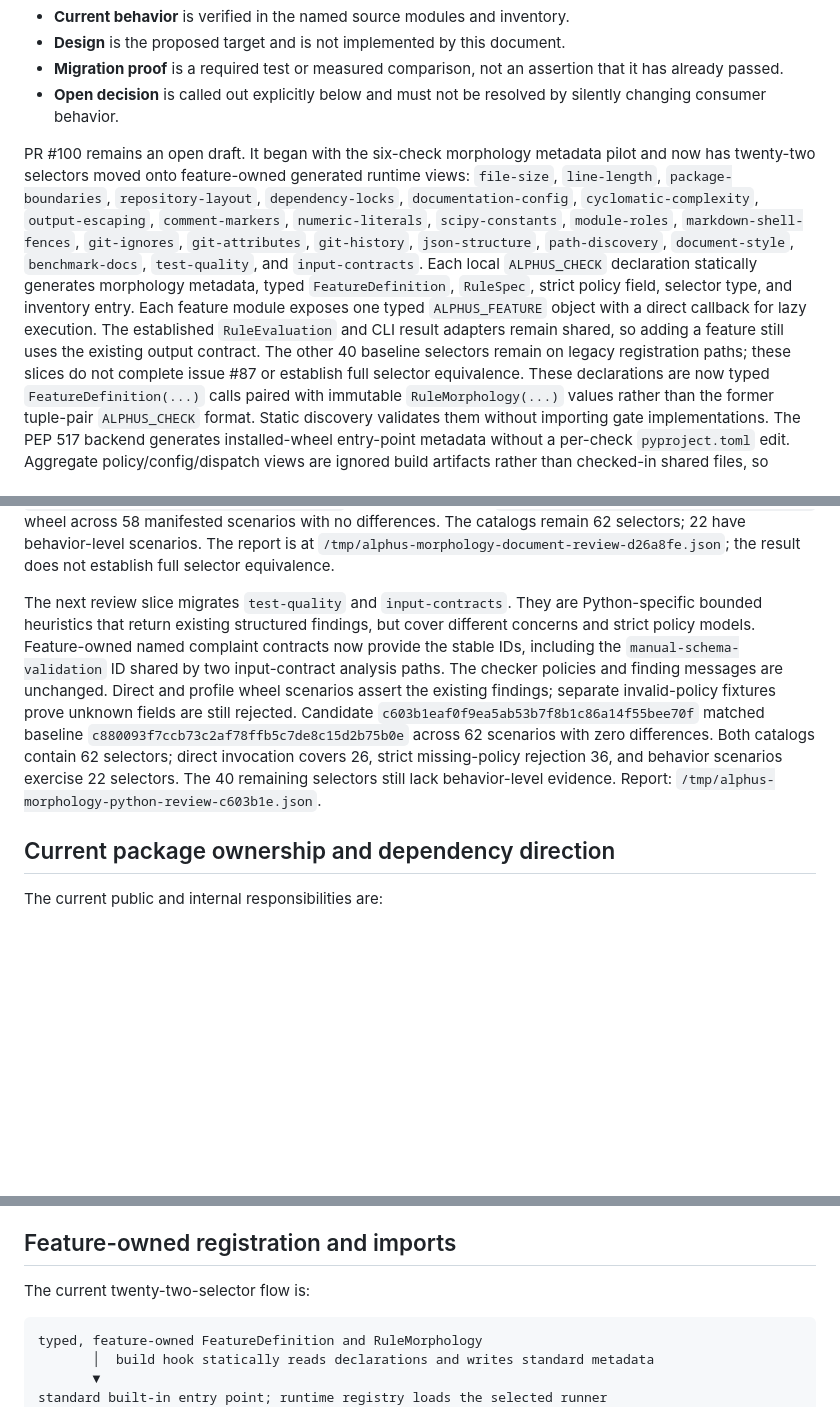
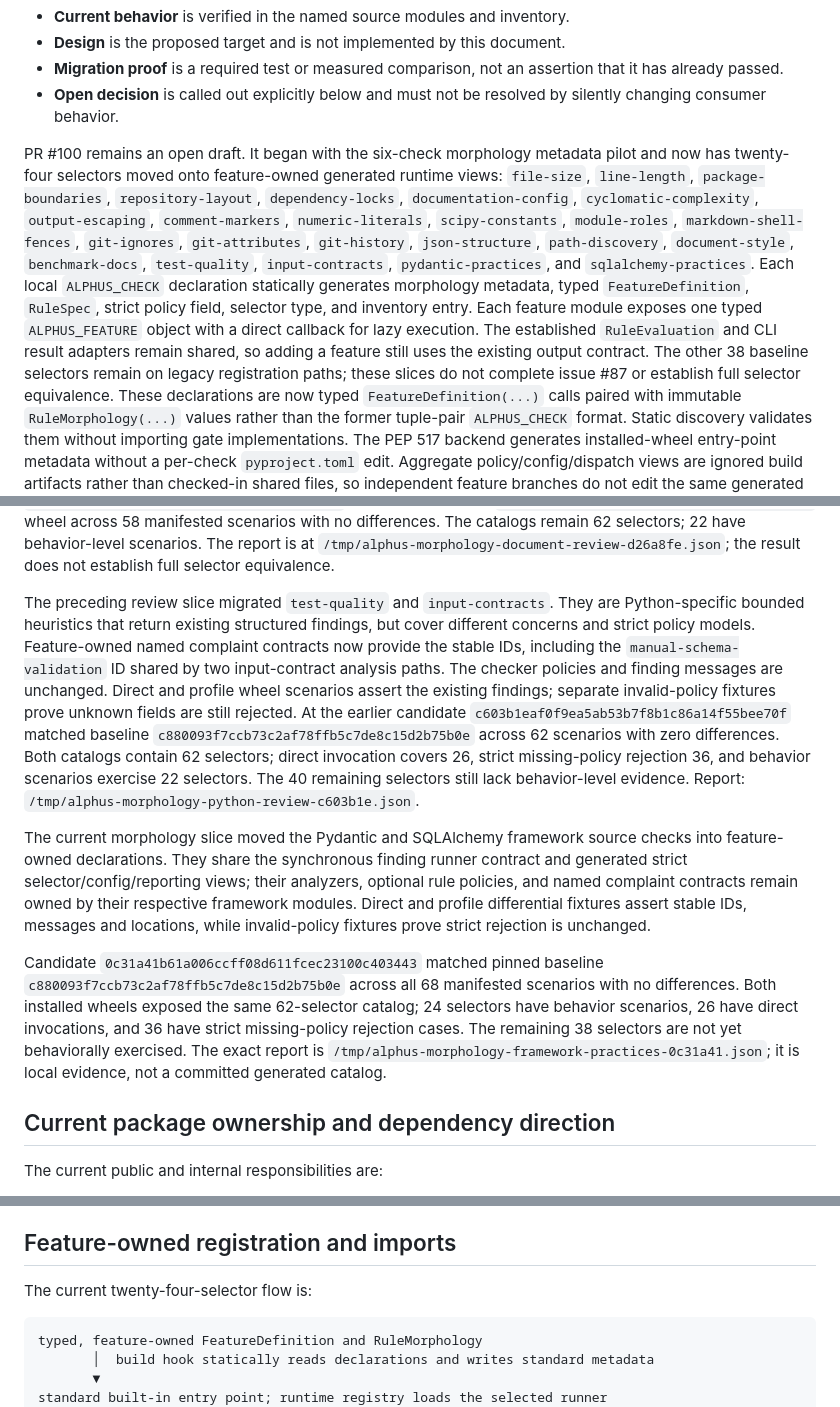
Before and after one commit to sheepfling/alphus, a Markdown page: docs/BUILTIN-CHECK-ARCHITECTURE.md, 3 parts joined by grey strips. GitHub-like rendering; blank space fills up the shorter version.

Commit message:
Document framework practice morphology migration

````diff
--- a/docs/BUILTIN-CHECK-ARCHITECTURE.md
+++ b/docs/BUILTIN-CHECK-ARCHITECTURE.md
@@ -79,20 +79,21 @@ This document distinguishes four kinds of statement:
   silently changing consumer behavior.
 
 PR #100 remains an open draft. It began with the six-check morphology
-metadata pilot and now has twenty-two selectors moved onto feature-owned
+metadata pilot and now has twenty-four selectors moved onto feature-owned
 generated runtime views:
 `file-size`, `line-length`, `package-boundaries`, `repository-layout`,
 `dependency-locks`, `documentation-config`, `cyclomatic-complexity`,
 `output-escaping`, `comment-markers`, `numeric-literals`, `scipy-constants`,
 `module-roles`, `markdown-shell-fences`, `git-ignores`, `git-attributes`,
 `git-history`, `json-structure`, `path-discovery`, `document-style`,
-`benchmark-docs`, `test-quality`, and `input-contracts`. Each local
+`benchmark-docs`, `test-quality`, `input-contracts`, `pydantic-practices`, and
+`sqlalchemy-practices`. Each local
 `ALPHUS_CHECK` declaration statically generates
 morphology metadata, typed `FeatureDefinition`, `RuleSpec`, strict policy
 field, selector type, and inventory entry. Each feature module exposes one
 typed `ALPHUS_FEATURE` object with a direct callback for lazy execution. The established
 `RuleEvaluation` and CLI result adapters remain shared, so adding a feature
-still uses the existing output contract. The other 40 baseline selectors
+still uses the existing output contract. The other 38 baseline selectors
 remain on legacy registration paths; these slices do not complete issue #87
 or establish full selector equivalence. These declarations are now
 typed `FeatureDefinition(...)` calls paired with immutable
@@ -138,20 +139,37 @@ behavior-level scenarios. The report is at
 `/tmp/alphus-morphology-document-review-d26a8fe.json`; the result does not
 establish full selector equivalence.
 
-The next review slice migrates `test-quality` and `input-contracts`. They
+The preceding review slice migrated `test-quality` and `input-contracts`. They
 are Python-specific bounded heuristics that return existing structured
 findings, but cover different concerns and strict policy models. Feature-owned
 named complaint contracts now provide the stable IDs, including the
 `manual-schema-validation` ID shared by two input-contract analysis paths.
 The checker policies and finding messages are unchanged. Direct and profile
 wheel scenarios assert the existing findings; separate invalid-policy fixtures
-prove unknown fields are still rejected. Candidate
+prove unknown fields are still rejected. At the earlier candidate
 `c603b1eaf0f9ea5ab53b7f8b1c86a14f55bee70f` matched baseline
 `c880093f7ccb73c2af78ffb5c7de8c15d2b75b0e` across 62 scenarios with zero
 differences. Both catalogs contain 62 selectors; direct invocation covers 26,
 strict missing-policy rejection 36, and behavior scenarios exercise 22
 selectors. The 40 remaining selectors still lack behavior-level evidence.
 Report: `/tmp/alphus-morphology-python-review-c603b1e.json`.
+
+The current morphology slice moved the Pydantic and SQLAlchemy framework
+source checks into feature-owned declarations. They share the synchronous
+finding runner contract and generated strict selector/config/reporting views;
+their analyzers, optional rule policies, and named complaint contracts remain
+owned by their respective framework modules. Direct and profile differential
+fixtures assert stable IDs, messages and locations, while invalid-policy
+fixtures prove strict rejection is unchanged.
+
+Candidate `0c31a41b61a006ccff08d611fcec23100c403443` matched pinned baseline
+`c880093f7ccb73c2af78ffb5c7de8c15d2b75b0e` across all 68 manifested scenarios
+with no differences. Both installed wheels exposed the same 62-selector catalog;
+24 selectors have behavior scenarios, 26 have direct invocations, and 36 have
+strict missing-policy rejection cases. The remaining 38 selectors are not yet
+behaviorally exercised. The exact report is
+`/tmp/alphus-morphology-framework-practices-0c31a41.json`; it is local
+evidence, not a committed generated catalog.
 
 ## Current package ownership and dependency direction
 
@@ -399,7 +417,7 @@ JSON/text shapes and legacy IDs.
 
 ## Feature-owned registration and imports
 
-The current twenty-two-selector flow is:
+The current twenty-four-selector flow is:
 
 ```text
 typed, feature-owned FeatureDefinition and RuleMorphology
````
Also changed, not shown: other parts of docs/BUILTIN-CHECK-ARCHITECTURE.md (+2 -2 lines), docs/MORPHOLOGY.md (+22 -12 lines).
